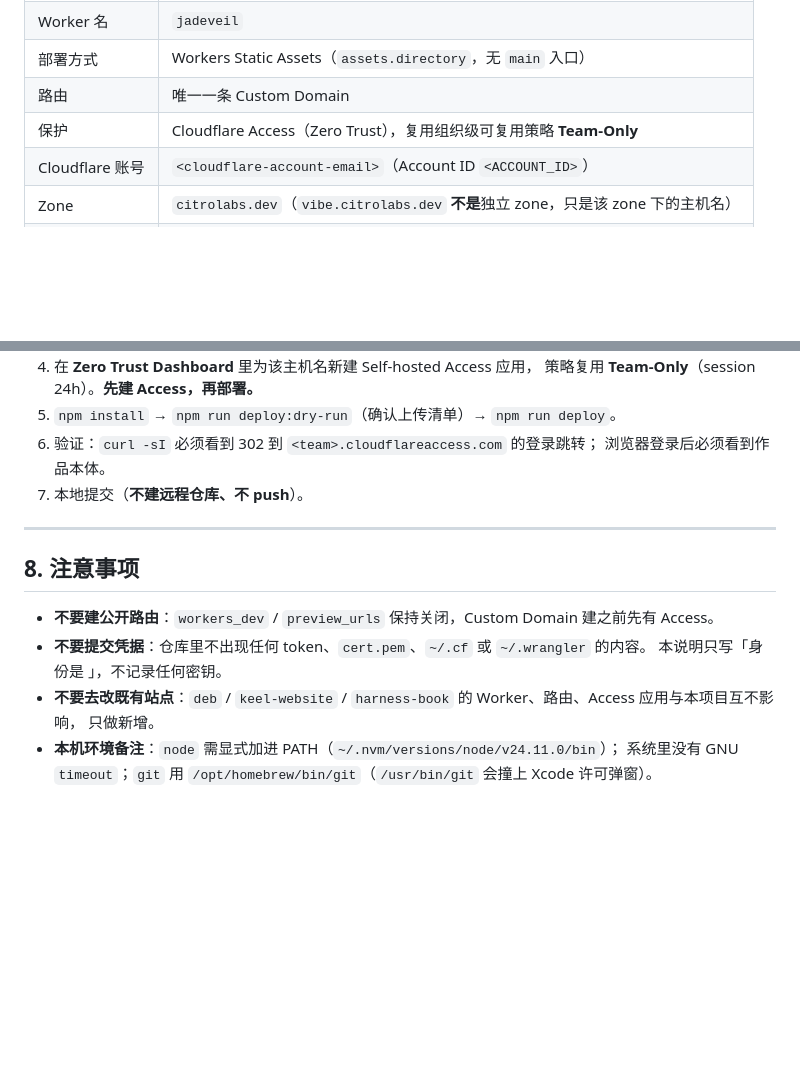
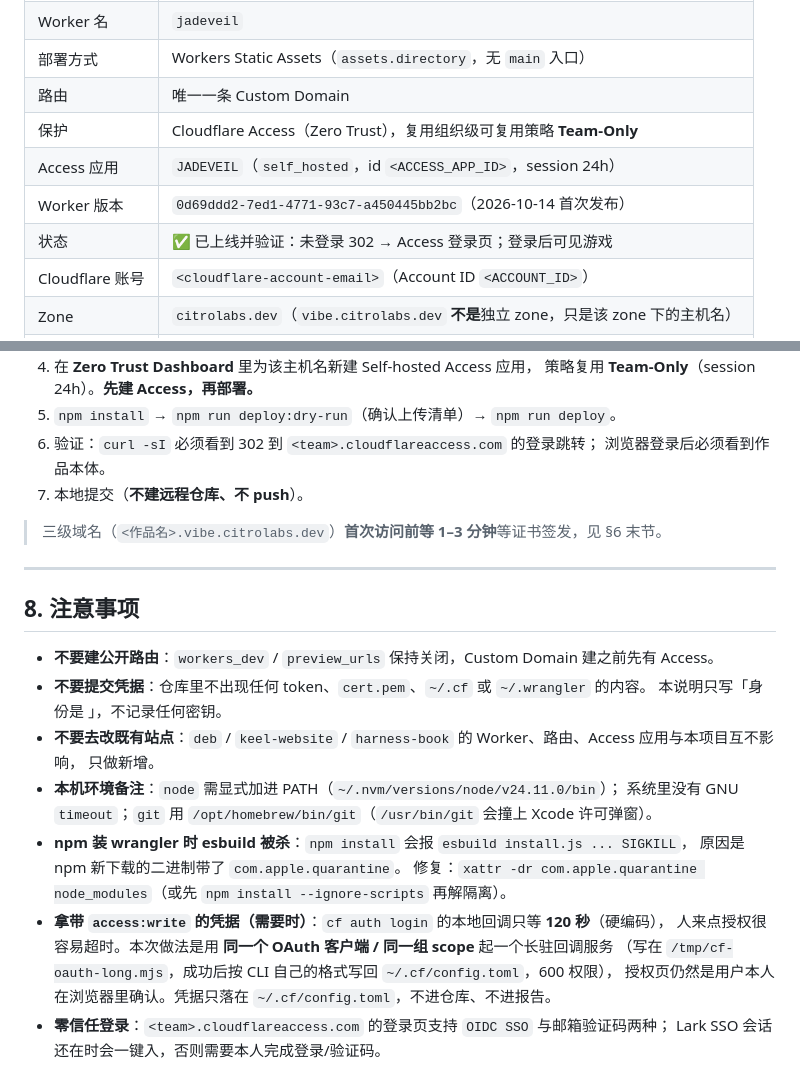
Before and after one commit to a-side-project/jadeveil, a Markdown page: DEPLOY.md, 2 parts joined by grey strips. Rendered like a GitHub page; blank space fills up the shorter version.

```diff
--- a/DEPLOY.md
+++ b/DEPLOY.md
@@ -15,6 +15,9 @@
 | 部署方式 | Workers Static Assets（`assets.directory`，无 `main` 入口） |
 | 路由 | 唯一一条 Custom Domain |
 | 保护 | Cloudflare Access（Zero Trust），复用组织级可复用策略 **Team-Only** |
+| Access 应用 | `JADEVEIL`（`self_hosted`，id `<ACCESS_APP_ID>`，session 24h） |
+| Worker 版本 | `0d69ddd2-7ed1-4771-93c7-a450445bb2bc`（2026-10-14 首次发布） |
+| 状态 | ✅ 已上线并验证：未登录 302 → Access 登录页；登录后可见游戏 |
 | Cloudflare 账号 | `<cloudflare-account-email>`（Account ID `<ACCOUNT_ID>`） |
 | Zone | `citrolabs.dev`（`vibe.citrolabs.dev` **不是**独立 zone，只是该 zone 下的主机名） |
 | Team 域 | `<team>.cloudflareaccess.com` |
@@ -134,6 +186,8 @@ curl -sI https://jadeveil.vibe.citrolabs.dev/ | head -5
    浏览器登录后必须看到作品本体。
 7. 本地提交（**不建远程仓库、不 push**）。
 
+> 三级域名（`<作品名>.vibe.citrolabs.dev`）**首次访问前等 1–3 分钟**等证书签发，见 §6 末节。
+
 ---
 
 ## 8. 注意事项
@@ -145,3 +199,12 @@ curl -sI https://jadeveil.vibe.citrolabs.dev/ | head -5
   只做新增。
 - **本机环境备注**：`node` 需显式加进 PATH（`~/.nvm/versions/node/v24.11.0/bin`）；
   系统里没有 GNU `timeout`；`git` 用 `/opt/homebrew/bin/git`（`/usr/bin/git` 会撞上 Xcode 许可弹窗）。
+- **npm 装 wrangler 时 esbuild 被杀**：`npm install` 会报 `esbuild install.js ... SIGKILL`，
+  原因是 npm 新下载的二进制带了 `com.apple.quarantine`。
+  修复：`xattr -dr com.apple.quarantine node_modules`（或先 `npm install --ignore-scripts` 再解隔离）。
+- **拿带 `access:write` 的凭据（需要时）**：`cf auth login` 的本地回调只等 **120 秒**（硬编码），
+  人来点授权很容易超时。本次做法是用 **同一个 OAuth 客户端 / 同一组 scope** 起一个长驻回调服务
+ （写在 `/tmp/cf-oauth-long.mjs`，成功后按 CLI 自己的格式写回 `~/.cf/config.toml`，600 权限），
+  授权页仍然是用户本人在浏览器里确认。凭据只落在 `~/.cf/config.toml`，不进仓库、不进报告。
+- **零信任登录**：`<team>.cloudflareaccess.com` 的登录页支持 `OIDC SSO` 与邮箱验证码两种；
+  Lark SSO 会话还在时会一键入，否则需要本人完成登录/验证码。
```
Also changed, not shown: other parts of DEPLOY.md (+49 -0 lines).
